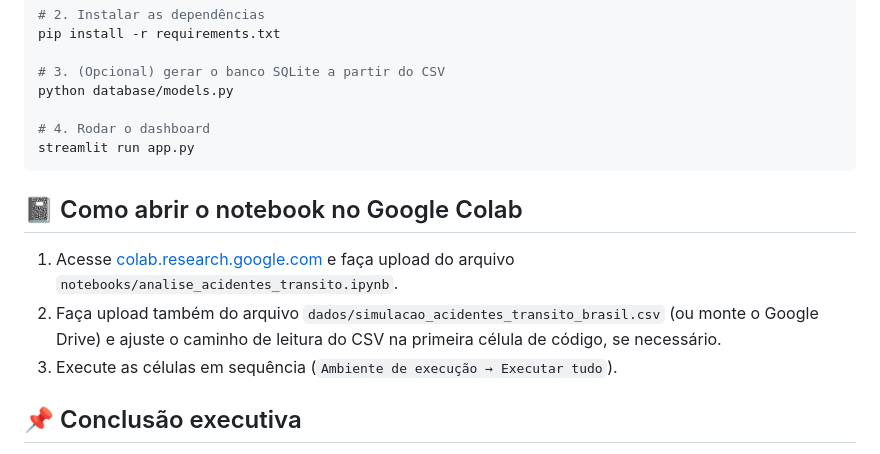
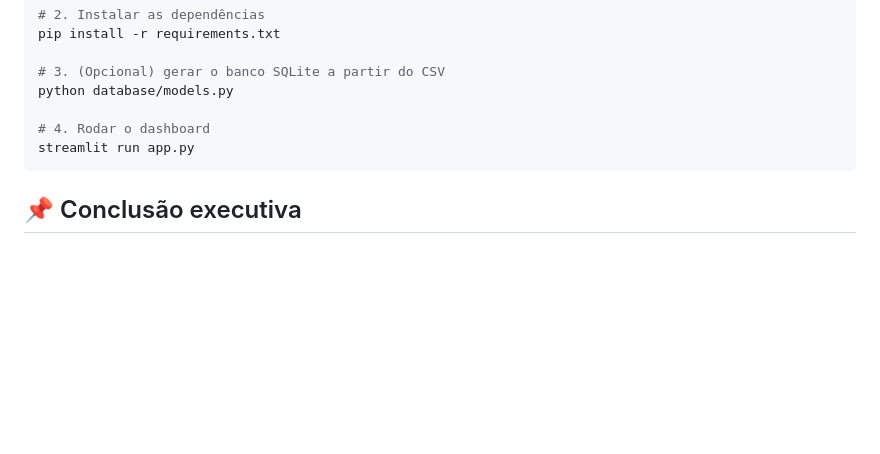
Before and after one commit to marcelobfb/projeto-g1-acidentes-transito, a Markdown page: README.md, the part around the change. Rendered like a GitHub page; blank space fills up the shorter version.

````diff
--- a/README.md
+++ b/README.md
@@ -91,14 +91,6 @@ python database/models.py
 streamlit run app.py
 ```
 
-## 📓 Como abrir o notebook no Google Colab
-
-1. Acesse [colab.research.google.com](https://colab.research.google.com) e faça upload do
-   arquivo `notebooks/analise_acidentes_transito.ipynb`.
-2. Faça upload também do arquivo `dados/simulacao_acidentes_transito_brasil.csv` (ou monte o
-   Google Drive) e ajuste o caminho de leitura do CSV na primeira célula de código, se necessário.
-3. Execute as células em sequência (`Ambiente de execução → Executar tudo`).
-
 ## 📌 Conclusão executiva
 
 A análise identificou a região Sudeste como a de maior concentração de acidentes e óbitos no
````
